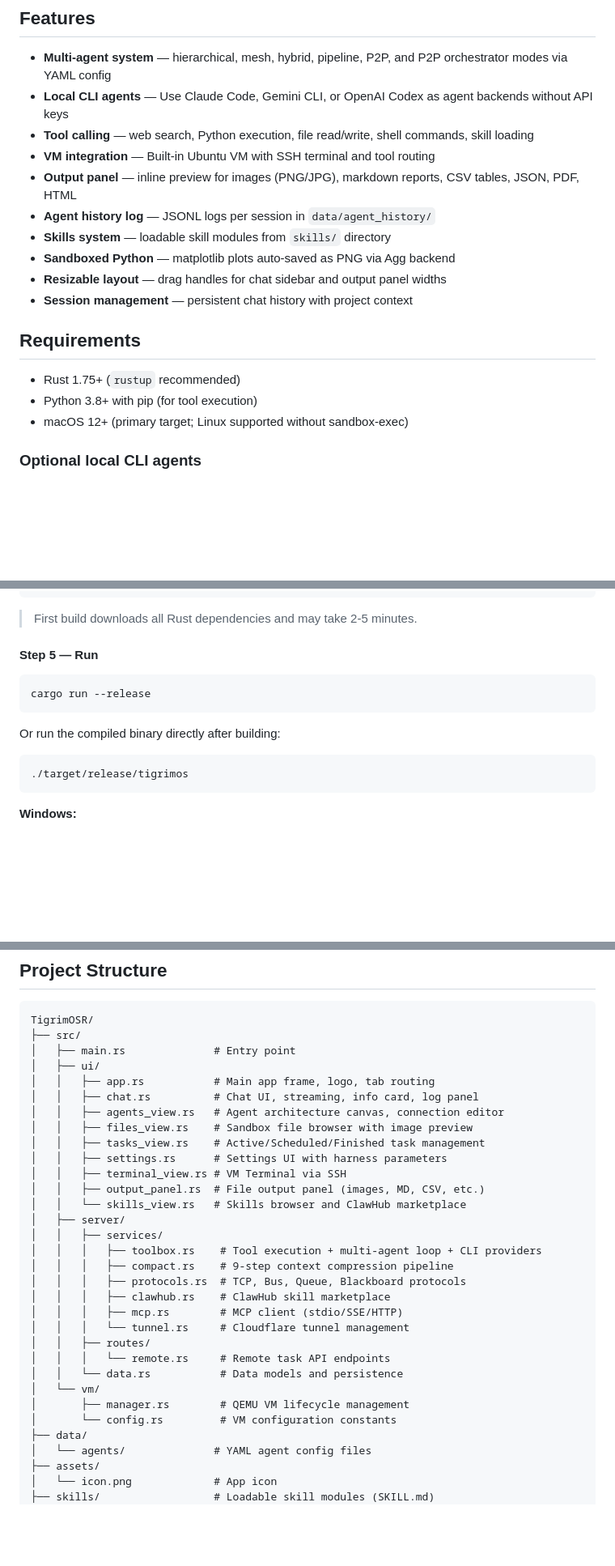
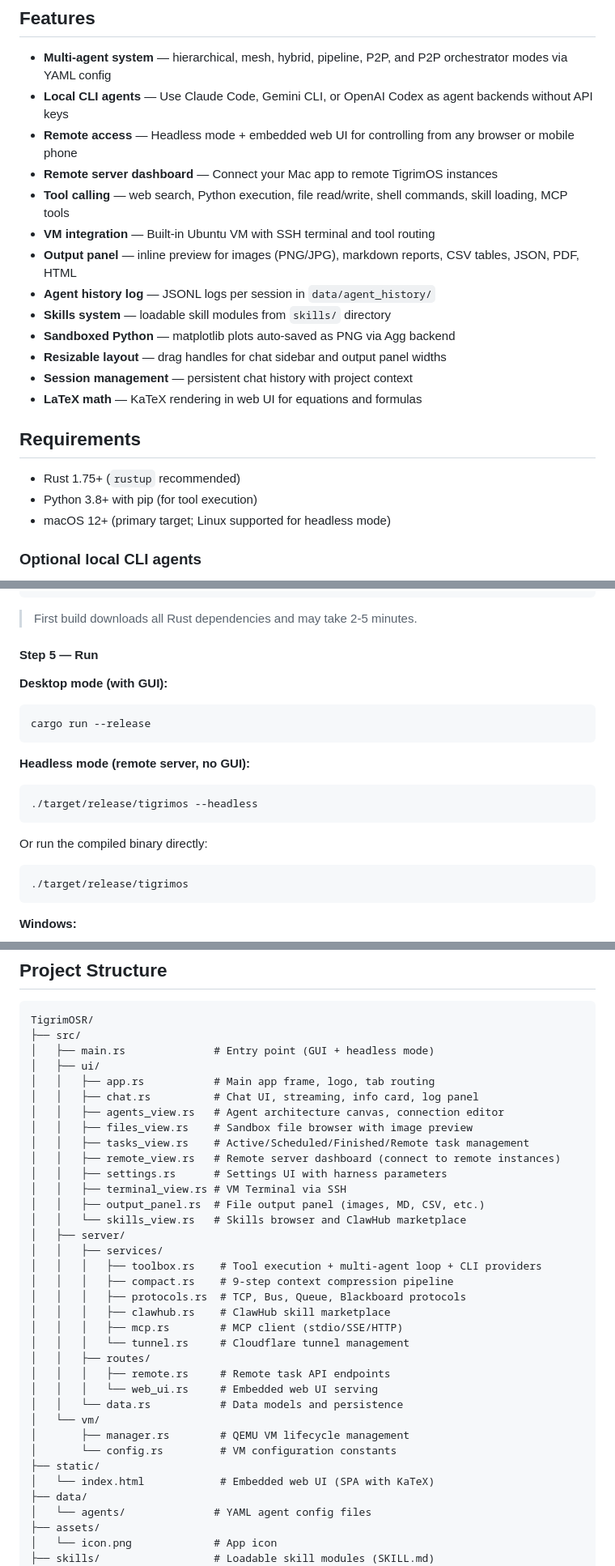
Before and after one commit to Sompote/TigrimOSR, a Markdown page: README.md, 3 parts joined by grey strips. Shown at 81% size. GitHub-like rendering; blank space fills up the shorter version.

````diff
--- a/README.md
+++ b/README.md
@@ -76,7 +182,9 @@ Real-time graphic view showing agent orchestration, delegation edges, and per-ag
 
 - **Multi-agent system** — hierarchical, mesh, hybrid, pipeline, P2P, and P2P orchestrator modes via YAML config
 - **Local CLI agents** — Use Claude Code, Gemini CLI, or OpenAI Codex as agent backends without API keys
-- **Tool calling** — web search, Python execution, file read/write, shell commands, skill loading
+- **Remote access** — Headless mode + embedded web UI for controlling from any browser or mobile phone
+- **Remote server dashboard** — Connect your Mac app to remote TigrimOS instances
+- **Tool calling** — web search, Python execution, file read/write, shell commands, skill loading, MCP tools
 - **VM integration** — Built-in Ubuntu VM with SSH terminal and tool routing
 - **Output panel** — inline preview for images (PNG/JPG), markdown reports, CSV tables, JSON, PDF, HTML
 - **Agent history log** — JSONL logs per session in `data/agent_history/`
@@ -84,12 +192,13 @@ Real-time graphic view showing agent orchestration, delegation edges, and per-ag
 - **Sandboxed Python** — matplotlib plots auto-saved as PNG via Agg backend
 - **Resizable layout** — drag handles for chat sidebar and output panel widths
 - **Session management** — persistent chat history with project context
+- **LaTeX math** — KaTeX rendering in web UI for equations and formulas
 
 ## Requirements
 
 - Rust 1.75+ (`rustup` recommended)
 - Python 3.8+ with pip (for tool execution)
-- macOS 12+ (primary target; Linux supported without sandbox-exec)
+- macOS 12+ (primary target; Linux supported for headless mode)
 
 ### Optional local CLI agents
 
@@ -220,12 +329,17 @@ cargo build --release
 
 #### Step 5 — Run
 
+**Desktop mode (with GUI):**
 ```bash
 cargo run --release
 ```
 
-Or run the compiled binary directly after building:
+**Headless mode (remote server, no GUI):**
+```bash
+./target/release/tigrimos --headless
+```
 
+Or run the compiled binary directly:
 ```bash
 ./target/release/tigrimos
 ```
@@ -325,13 +441,14 @@ connections:
 ```
 TigrimOSR/
 ├── src/
-│   ├── main.rs              # Entry point
+│   ├── main.rs              # Entry point (GUI + headless mode)
 │   ├── ui/
 │   │   ├── app.rs           # Main app frame, logo, tab routing
 │   │   ├── chat.rs          # Chat UI, streaming, info card, log panel
 │   │   ├── agents_view.rs   # Agent architecture canvas, connection editor
 │   │   ├── files_view.rs    # Sandbox file browser with image preview
-│   │   ├── tasks_view.rs    # Active/Scheduled/Finished task management
+│   │   ├── tasks_view.rs    # Active/Scheduled/Finished/Remote task management
+│   │   ├── remote_view.rs   # Remote server dashboard (connect to remote instances)
 │   │   ├── settings.rs      # Settings UI with harness parameters
 │   │   ├── terminal_view.rs # VM Terminal via SSH
 │   │   ├── output_panel.rs  # File output panel (images, MD, CSV, etc.)
@@ -345,11 +462,14 @@ TigrimOSR/
 │   │   │   ├── mcp.rs        # MCP client (stdio/SSE/HTTP)
 │   │   │   └── tunnel.rs     # Cloudflare tunnel management
 │   │   ├── routes/
-│   │   │   └── remote.rs     # Remote task API endpoints
+│   │   │   ├── remote.rs     # Remote task API endpoints
+│   │   │   └── web_ui.rs     # Embedded web UI serving
 │   │   └── data.rs           # Data models and persistence
 │   └── vm/
 │       ├── manager.rs        # QEMU VM lifecycle management
 │       └── config.rs         # VM configuration constants
+├── static/
+│   └── index.html            # Embedded web UI (SPA with KaTeX)
 ├── data/
 │   └── agents/              # YAML agent config files
 ├── assets/
````
Also changed, not shown: other parts of README.md (+114 -6 lines), assets/icon.png, 18 other files.
